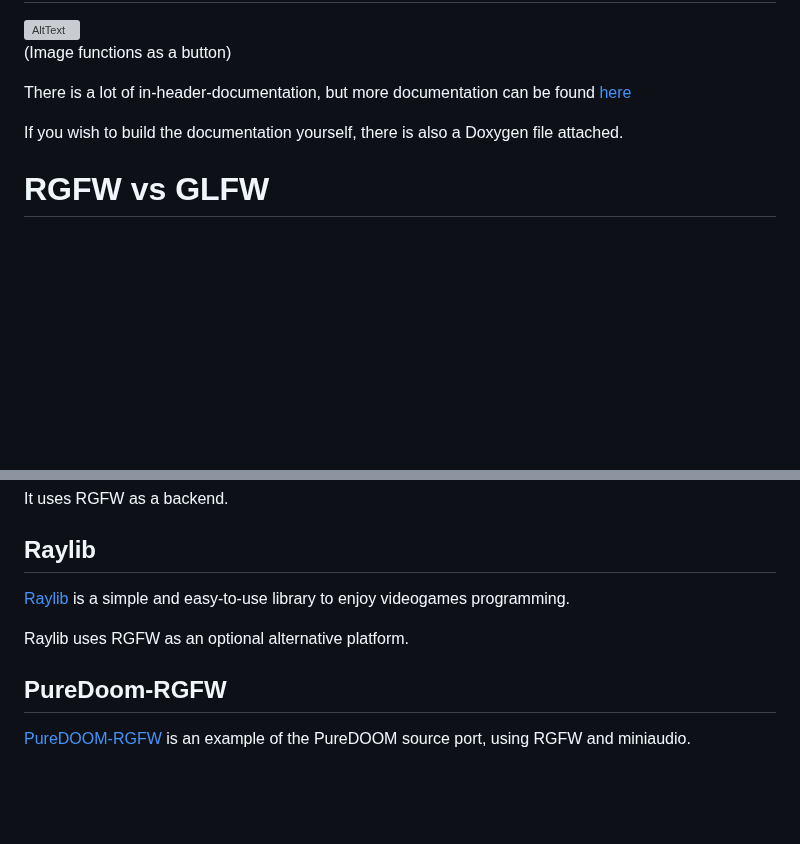
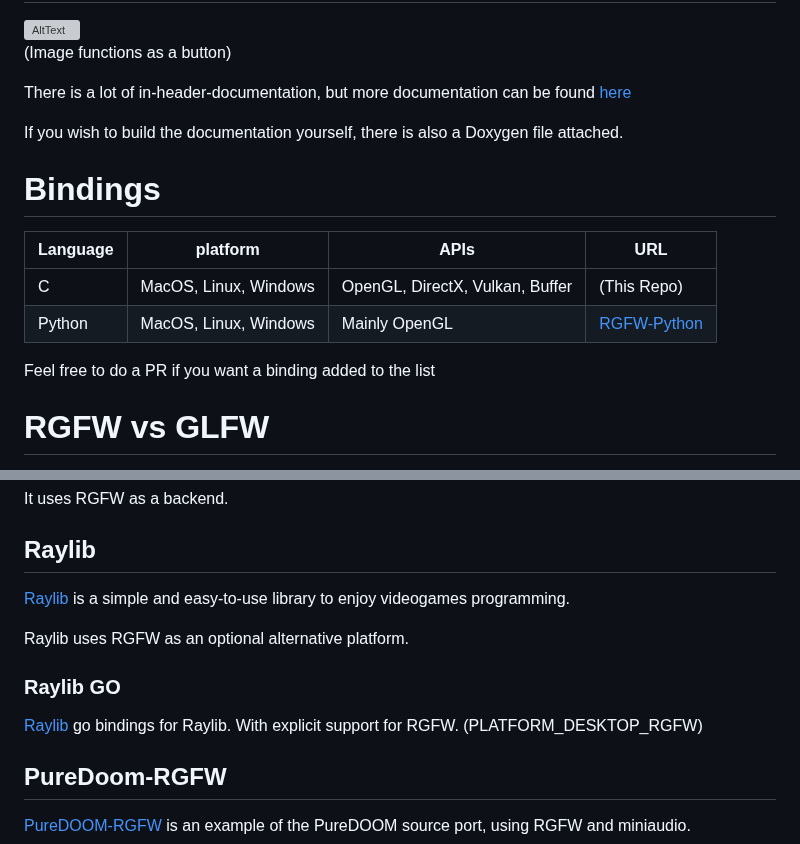
Before and after one commit to ColleagueRiley/RGFW, a Markdown page: README.md, 2 parts joined by grey strips. GitHub-like rendering; blank space fills up the shorter version; grey boxes are pictures that could not be loaded.

Commit message:
add bindings, add Raylib-go

```diff
--- a/README.md
+++ b/README.md
@@ -100,6 +100,14 @@ There is a lot of in-header-documentation, but more documentation can be found [
 
 If you wish to build the documentation yourself, there is also a Doxygen file attached.
 
+# Bindings
+| Language | platform | APIs | URL |
+| --- | --- | --- | --- |
+| C | MacOS, Linux, Windows | OpenGL, DirectX, Vulkan, Buffer | (This Repo) |
+| Python | MacOS, Linux, Windows | Mainly OpenGL | [RGFW-Python](https://github.com/ColleagueRiley/RGFW-Python) |
+
+Feel free to do a PR if you want a binding added to the list
+
 # RGFW vs GLFW
 RGFW is more portable, in part because single-header library. It does not use callbacks and focuses on trying to be straightforward. RGFW tries to work with the programmer rather than forcing the programmer to work around it. It also uses far less RAM and storage than GLFW.
 
@@ -150,6 +158,9 @@ It uses RGFW as a backend.
 
 Raylib uses RGFW as an optional alternative platform.
 
+### Raylib GO
+[Raylib](https://github.com/gen2brain/raylib-go) go bindings for Raylib. With explicit support for RGFW. (PLATFORM_DESKTOP_RGFW)
+
 ## PureDoom-RGFW
 [PureDOOM-RGFW](https://github.com/ColleagueRiley/PureDoom-RGFW) is an example of the PureDOOM source port, using RGFW and miniaudio.
 
```
